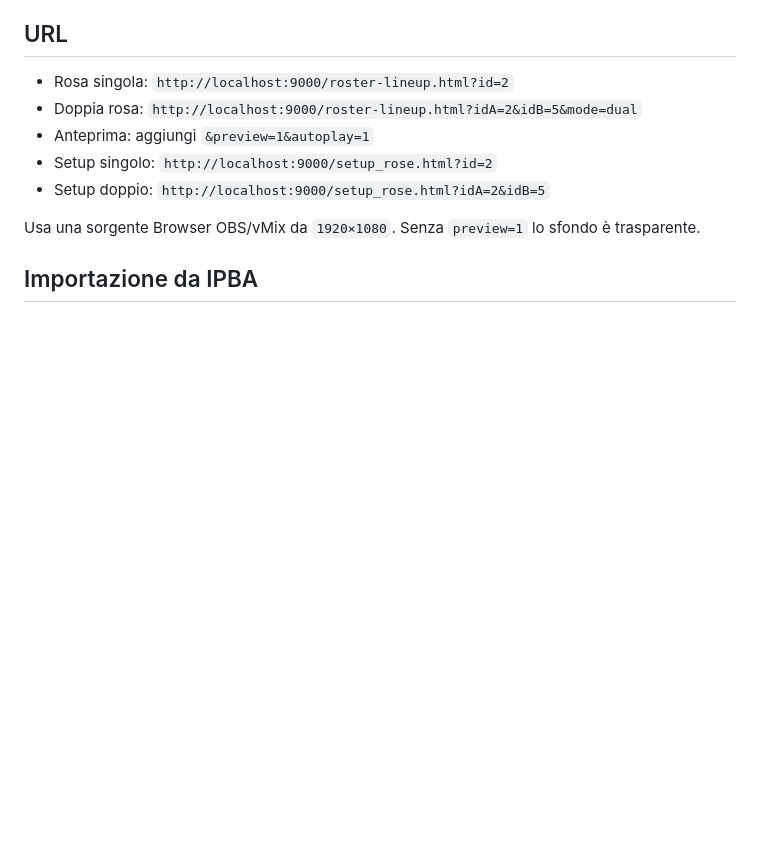
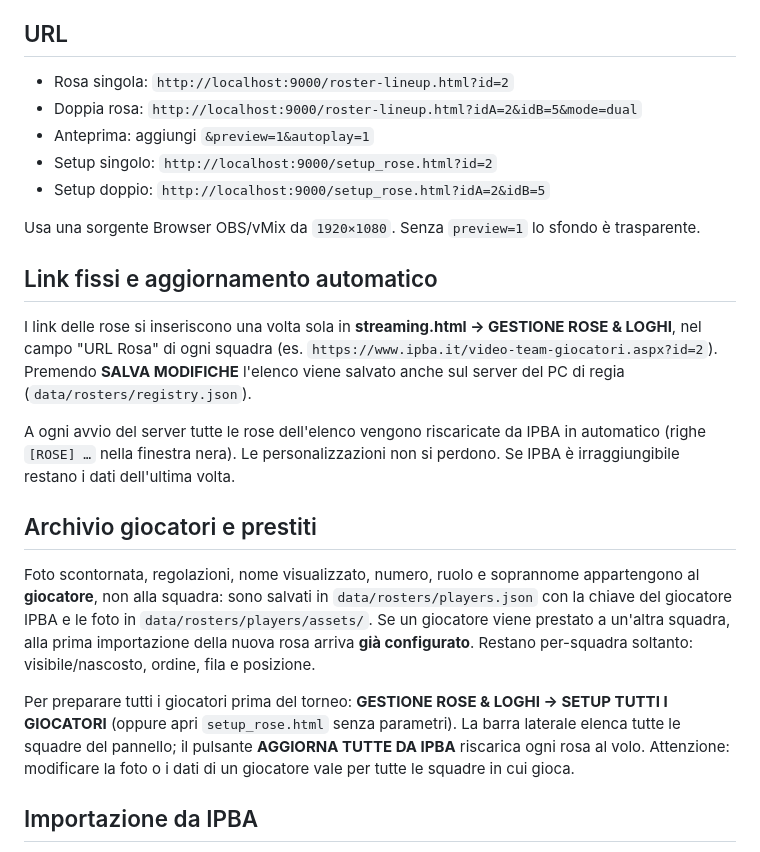
Before and after one commit to ipbseries-scoreboard/paintball-manager, a Markdown page: ISTRUZIONI_ROSE.md, the part around the change. GitHub-like rendering; blank space fills up the shorter version.

Commit message:
docs: istruzioni archivio giocatori e aggiornamento automatico
Co-Authored-By: Claude Fable 5 <noreply@anthropic.com>

```diff
--- a/ISTRUZIONI_ROSE.md
+++ b/ISTRUZIONI_ROSE.md
@@ -37,6 +37,30 @@ sul PC di regia. Le pagine delle rose restano leggibili senza password.
 - Setup doppio: `http://localhost:9000/setup_rose.html?idA=2&idB=5`
 
 Usa una sorgente Browser OBS/vMix da `1920×1080`. Senza `preview=1` lo sfondo è trasparente.
+
+## Link fissi e aggiornamento automatico
+
+I link delle rose si inseriscono una volta sola in **streaming.html → GESTIONE ROSE & LOGHI**,
+nel campo "URL Rosa" di ogni squadra (es. `https://www.ipba.it/video-team-giocatori.aspx?id=2`).
+Premendo **SALVA MODIFICHE** l'elenco viene salvato anche sul server del PC di regia
+(`data/rosters/registry.json`).
+
+A ogni avvio del server tutte le rose dell'elenco vengono riscaricate da IPBA in automatico
+(righe `[ROSE] …` nella finestra nera). Le personalizzazioni non si perdono. Se IPBA è
+irraggiungibile restano i dati dell'ultima volta.
+
+## Archivio giocatori e prestiti
+
+Foto scontornata, regolazioni, nome visualizzato, numero, ruolo e soprannome appartengono al
+**giocatore**, non alla squadra: sono salvati in `data/rosters/players.json` con la chiave del
+giocatore IPBA e le foto in `data/rosters/players/assets/`. Se un giocatore viene prestato a
+un'altra squadra, alla prima importazione della nuova rosa arriva **già configurato**.
+Restano per-squadra soltanto: visibile/nascosto, ordine, fila e posizione.
+
+Per preparare tutti i giocatori prima del torneo: **GESTIONE ROSE & LOGHI → SETUP TUTTI I
+GIOCATORI** (oppure apri `setup_rose.html` senza parametri). La barra laterale elenca tutte le
+squadre del pannello; il pulsante **AGGIORNA TUTTE DA IPBA** riscarica ogni rosa al volo.
+Attenzione: modificare la foto o i dati di un giocatore vale per tutte le squadre in cui gioca.
 
 ## Importazione da IPBA
 
```
